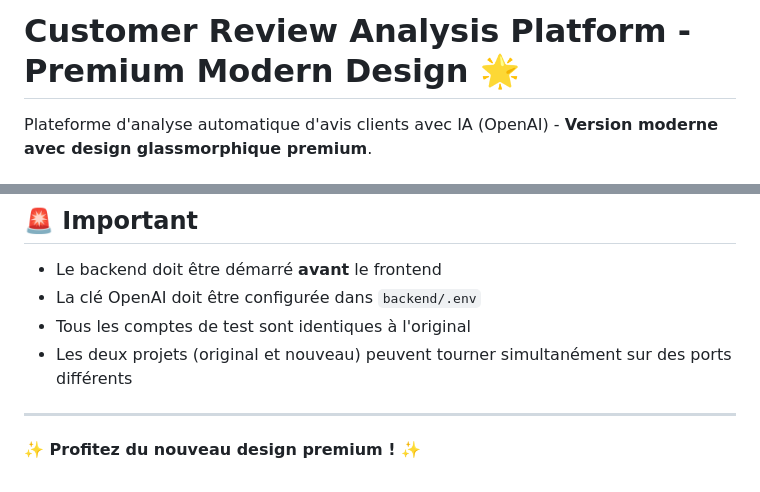
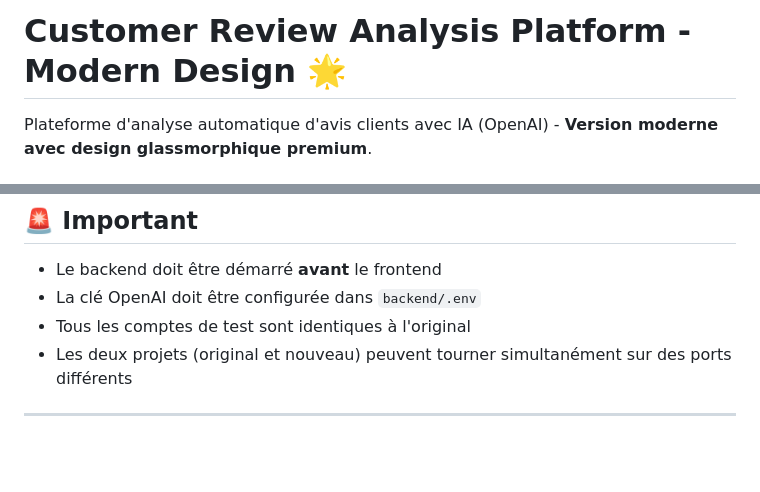
Before and after one commit to GitAlberto/Projet-Dev-Fullstack-Designed, a Markdown page: README.md, 2 parts joined by grey strips. GitHub-like rendering; blank space fills up the shorter version.

Commit message:
Revise design description in README
Updated the README to reflect the removal of 'Premium' from the design description.

```diff
--- a/README.md
+++ b/README.md
@@ -1,4 +1,4 @@
-# Customer Review Analysis Platform - Premium Modern Design 🌟
+# Customer Review Analysis Platform - Modern Design 🌟
 
 Plateforme d'analyse automatique d'avis clients avec IA (OpenAI) - **Version moderne avec design glassmorphique premium**.
 
@@ -194,5 +194,3 @@ Toutes les couleurs, espacements et effets sont définis dans `src/style.css` :
 - Les deux projets (original et nouveau) peuvent tourner simultanément sur des ports différents
 
 ---
-
-**✨ Profitez du nouveau design premium ! ✨**
```
